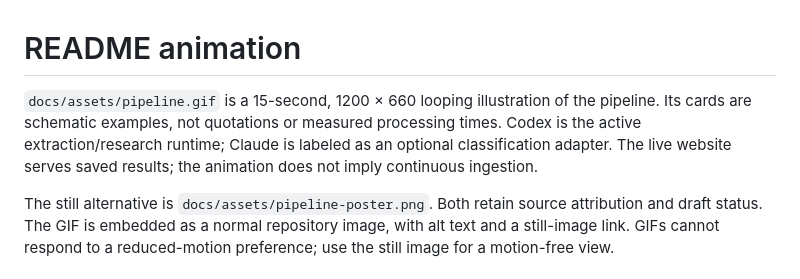
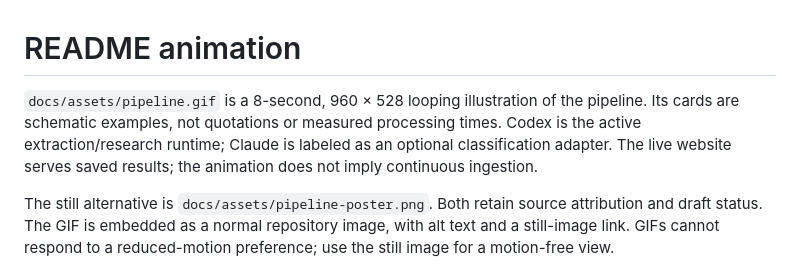
Before and after one commit to grandimam/hacker.living, a Markdown page: docs/animation.md, the part around the change. Rendered like a GitHub page.

```diff
--- a/docs/animation.md
+++ b/docs/animation.md
@@ -1,6 +1,6 @@
 # README animation
 
-`docs/assets/pipeline.gif` is a 15-second, 1200 × 660 looping illustration of the pipeline. Its cards are schematic examples, not quotations or measured processing times. Codex is the active extraction/research runtime; Claude is labeled as an optional classification adapter. The live website serves saved results; the animation does not imply continuous ingestion.
+`docs/assets/pipeline.gif` is a 8-second, 960 × 528 looping illustration of the pipeline. Its cards are schematic examples, not quotations or measured processing times. Codex is the active extraction/research runtime; Claude is labeled as an optional classification adapter. The live website serves saved results; the animation does not imply continuous ingestion.
 
 The still alternative is `docs/assets/pipeline-poster.png`. Both retain source attribution and draft status. The GIF is embedded as a normal repository image, with alt text and a still-image link. GIFs cannot respond to a reduced-motion preference; use the still image for a motion-free view.
 
```
Also changed, not shown: README.md (+1 -1 lines), docs/assets/pipeline-poster.png, docs/assets/pipeline.gif, 1 other file.
